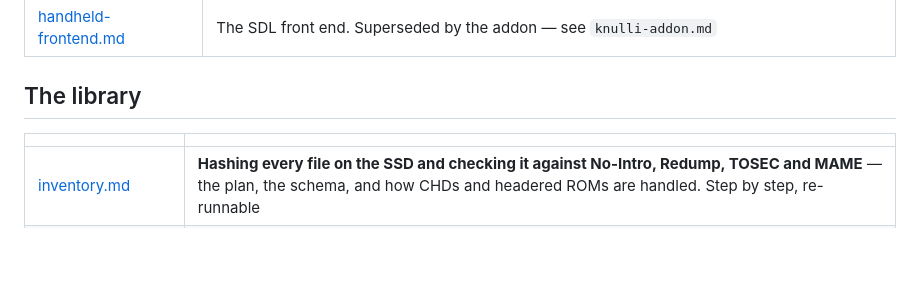
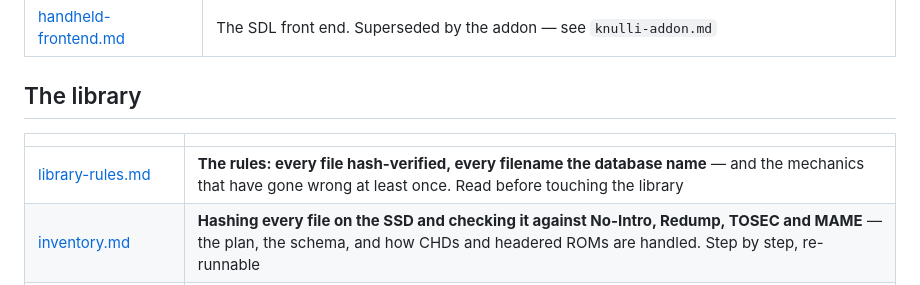
Before and after one commit to mizaimao/romm-desktop, a Markdown page: docs/README.md, the part around the change. Drawn GitHub-style; blank space fills up the shorter version.

```diff
--- a/docs/README.md
+++ b/docs/README.md
@@ -35,6 +35,7 @@ cost days, and where things stand. Everything else here is one subject.
 
 | | |
 | --- | --- |
+| [library-rules.md](library-rules.md) | **The rules: every file hash-verified, every filename the database name** — and the mechanics that have gone wrong at least once. Read before touching the library |
 | [inventory.md](inventory.md) | **Hashing every file on the SSD and checking it against No-Intro, Redump, TOSEC and MAME** — the plan, the schema, and how CHDs and headered ROMs are handled. Step by step, re-runnable |
 | [library-audit.md](library-audit.md) | Every ROM hashed against No-Intro and Redump, and this machine compared with the server. 2026-08-28 |
 | [arcade-coverage.md](arcade-coverage.md) | What of the arcade set actually runs, measured against the DATs |
```
Also changed, not shown: docs/inventory.md (+29 -0 lines), docs/library-rules.md (added, +111 -0 lines).
